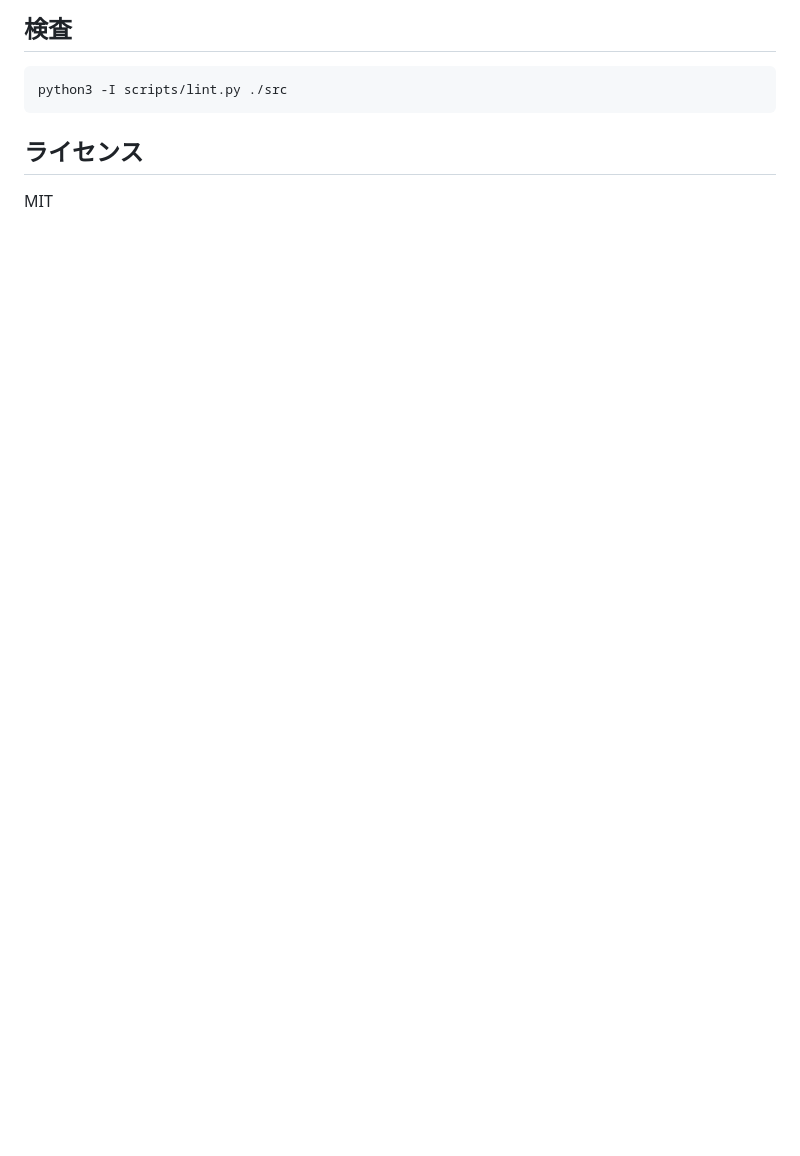
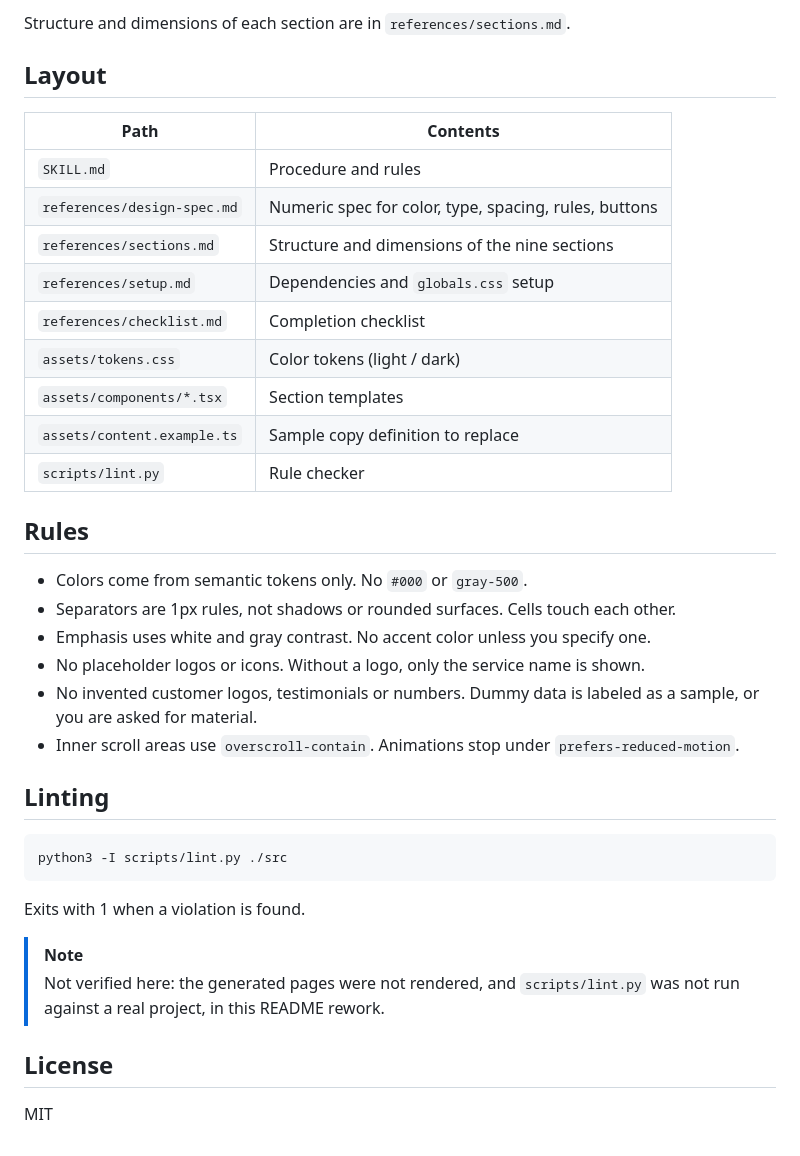
Before and after one commit to Lapius7/dark-landing-skill, a Markdown page: README.md, the part around one of its changes. GitHub-like rendering; blank space fills up the shorter version.

````diff
--- a/README.md
+++ b/README.md
@@ -19,10 +71,40 @@ ln -s "$PWD/dark-landing-skill" ~/.claude/skills/dark-landing
 
-## 検査
+Structure and dimensions of each section are in `references/sections.md`.
+
+## Layout
+
+| Path | Contents |
+|---|---|
+| `SKILL.md` | Procedure and rules |
+| `references/design-spec.md` | Numeric spec for color, type, spacing, rules, buttons |
+| `references/sections.md` | Structure and dimensions of the nine sections |
+| `references/setup.md` | Dependencies and `globals.css` setup |
+| `references/checklist.md` | Completion checklist |
+| `assets/tokens.css` | Color tokens (light / dark) |
+| `assets/components/*.tsx` | Section templates |
+| `assets/content.example.ts` | Sample copy definition to replace |
+| `scripts/lint.py` | Rule checker |
+
+## Rules
+
+- Colors come from semantic tokens only. No `#000` or `gray-500`.
+- Separators are 1px rules, not shadows or rounded surfaces. Cells touch each other.
+- Emphasis uses white and gray contrast. No accent color unless you specify one.
+- No placeholder logos or icons. Without a logo, only the service name is shown.
+- No invented customer logos, testimonials or numbers. Dummy data is labeled as a sample, or you are asked for material.
+- Inner scroll areas use `overscroll-contain`. Animations stop under `prefers-reduced-motion`.
+
+## Linting
 
 ```bash
 python3 -I scripts/lint.py ./src
 ```
 
-## ライセンス
+Exits with 1 when a violation is found.
+
+> [!NOTE]
+> Not verified here: the generated pages were not rendered, and `scripts/lint.py` was not run against a real project, in this README rework.
+
+## License
 
 MIT
````
Also changed, not shown: other parts of README.md (+59 -7 lines), README.ja.md (added, +110 -0 lines), docs/images/banner.png (added), docs/images/hero.png (added).
